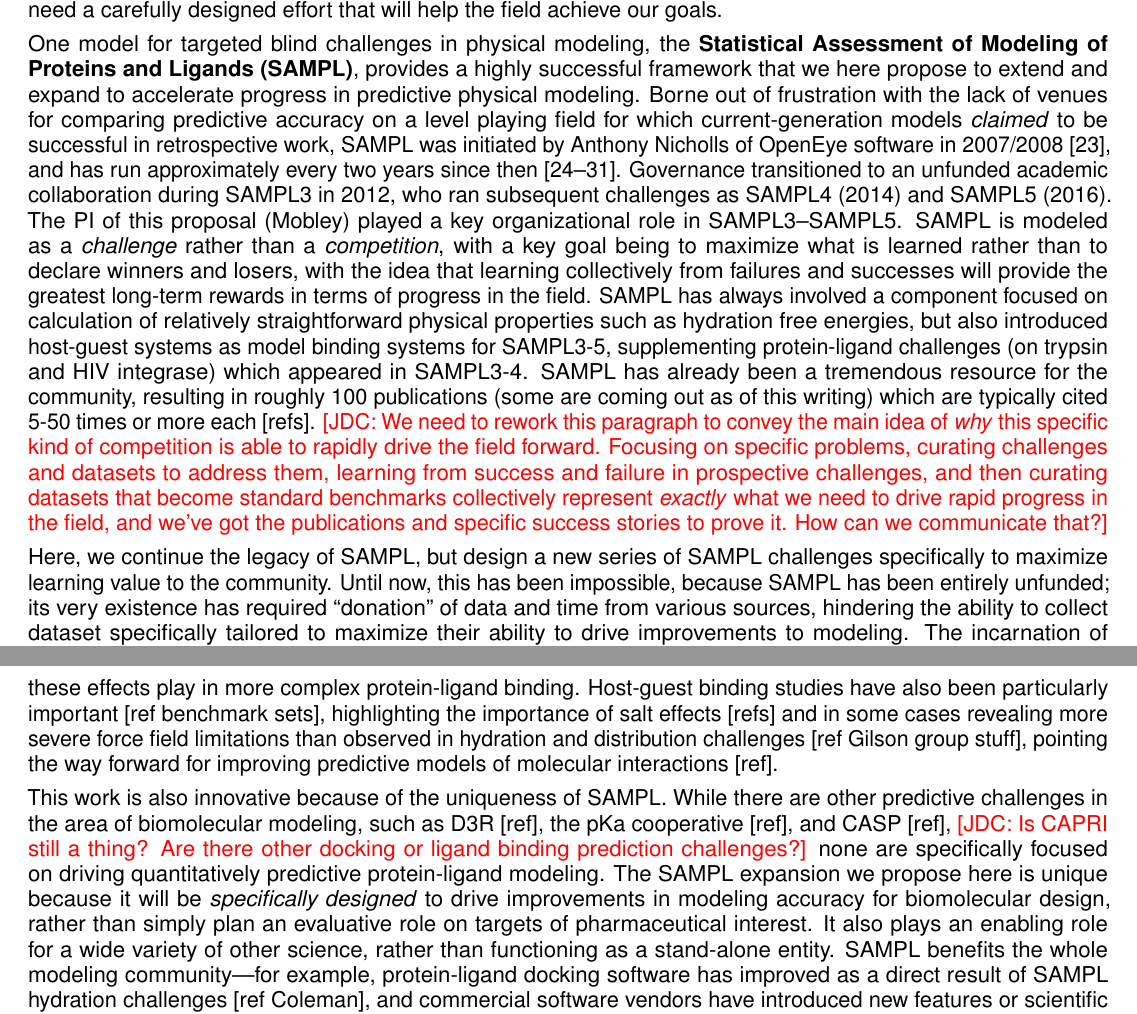
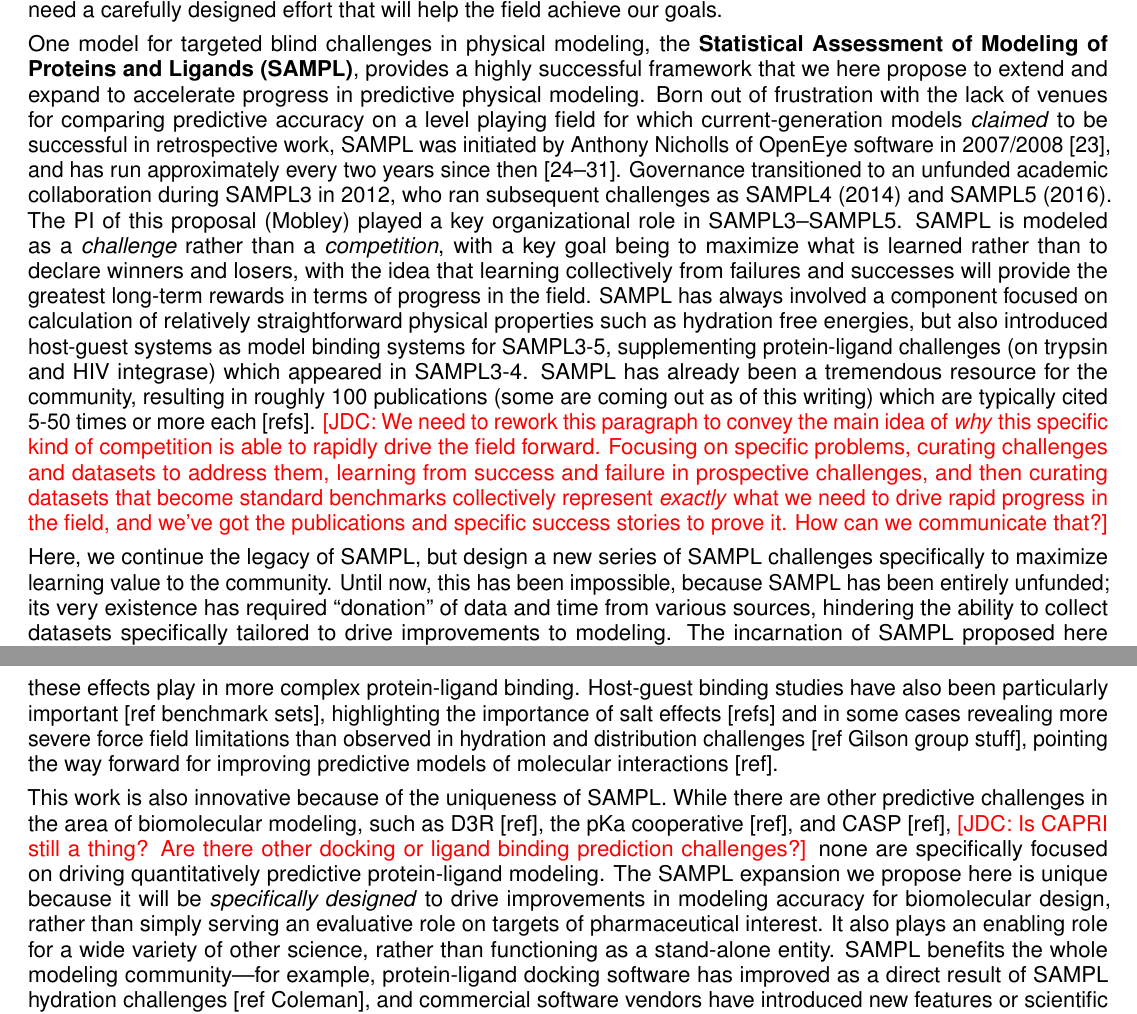
Before and after one commit to choderalab/SAMPL-R01, a LaTeX document (latex/Research_Strategy.tex): two parts of pages 2 and 3 of 14, joined at a grey line, cut so that both start at the same text. Compiled offline with pdfLaTeX.

Commit message:
Fix minor issues

```diff
--- a/latex/Research_Strategy.tex
+++ b/latex/Research_Strategy.tex
@@ -170,7 +170,7 @@ In other words, D3R serves well to assess where we are now -- but we need a care
 %   b. Allow for "design" of SAMPL (rather than having it be driven by data availability)
 %   b. Extend SAMPL to bridge to D3R rather than leaving a "capability gap" (here's where I explain why this is distinct from D3R -- this is crucial)
 One model for targeted blind challenges in physical modeling, the {\bf Statistical Assessment of Modeling of Proteins and Ligands (SAMPL)}, provides a highly successful framework that we here propose to extend and expand to accelerate progress in predictive physical modeling.
-Borne out of frustration with the lack of venues for comparing predictive accuracy on a level playing field for which current-generation models \emph{claimed} to be successful in retrospective work, SAMPL was initiated by Anthony Nicholls of OpenEye software in 2007/2008~\cite{nicholls_predicting_2008}, and has run approximately every two years since then~\cite{nicholls_samp1_2009, mobley_predictions_2009, geballe_sampl2_2010, geballe_sampl3_2012, mobley_blind_2014-1, muddana_sampl4_2014, bannan_blind_2016, yin_sampl5_preprint}.
+Born out of frustration with the lack of venues for comparing predictive accuracy on a level playing field for which current-generation models \emph{claimed} to be successful in retrospective work, SAMPL was initiated by Anthony Nicholls of OpenEye software in 2007/2008~\cite{nicholls_predicting_2008}, and has run approximately every two years since then~\cite{nicholls_samp1_2009, mobley_predictions_2009, geballe_sampl2_2010, geballe_sampl3_2012, mobley_blind_2014-1, muddana_sampl4_2014, bannan_blind_2016, yin_sampl5_preprint}.
 Governance transitioned to an unfunded academic collaboration during SAMPL3 in 2012, who ran subsequent challenges as SAMPL4 (2014) and SAMPL5 (2016).
 The PI of this proposal (Mobley) played a key organizational role in SAMPL3--SAMPL5.
 SAMPL is modeled as a \emph{challenge} rather than a \emph{competition}, with a key goal being to maximize what is learned rather than to declare winners and losers, with the idea that learning collectively from failures and successes will provide the greatest long-term rewards in terms of progress in the field.
@@ -180,7 +180,7 @@ SAMPL has already been a tremendous resource for the community, resulting in rou
 %Add full list of references here.
 
 Here, we continue the legacy of SAMPL, but design a new series of SAMPL challenges specifically to maximize learning value to the community.
-Until now, this has been impossible, because SAMPL has been entirely unfunded; its very existence has required ``donation'' of data and time from various sources, hindering the ability to collect dataset specifically tailored to maximize their ability to drive improvements to modeling.
+Until now, this has been impossible, because SAMPL has been entirely unfunded; its very existence has required ``donation'' of data and time from various sources, hindering the ability to collect datasets specifically tailored to drive improvements to modeling.
 The incarnation of SAMPL proposed here will deliberately bridge the gap between calculations of simple physical properties like hydration---which can be calculated fairly accurately with today's methods~\cite{mobley_blind_2014-1}---and the D3R Grand Challenges on protein-ligand binding, which are a major source of consternation for the community so far~\cite{ignjatovic_binding-affinity_2016, deng_large_2016, sunseri_d3r_2016, gathiaka_d3r_2016}.
 {\color{red}[JDC: Can we be a bit clearer about what we mean by ``simple physical properties like hydration'''---maybe ``simple physical properties that isolate forcefield inaccuracies from sampling challenges''?]}
 Unless this gap is bridged, there is the very real possibility that modeling may simply continue to fall far short of expectations in pharmaceutical challenges like D3R for reasons which are unclear.
@@ -236,7 +236,7 @@ While there are other predictive challenges in the area of biomolecular modeling
 {\color{red}[JDC: Is CAPRI still a thing? Are there other docking or ligand binding prediction challenges?]}
 %insert references
 none are specifically focused on driving quantitatively predictive protein-ligand modeling.
-The SAMPL expansion we propose here is unique because it will be \emph{specifically designed} to drive improvements in modeling accuracy for biomolecular design, rather than simply plan an evaluative role on targets of pharmaceutical interest.
+The SAMPL expansion we propose here is unique because it will be \emph{specifically designed} to drive improvements in modeling accuracy for biomolecular design, rather than simply serving an evaluative role on targets of pharmaceutical interest.
 It also plays an enabling role for a wide variety of other science, rather than functioning as a stand-alone entity.
 SAMPL benefits the whole modeling community---for example, protein-ligand docking software has improved as a direct result of SAMPL hydration challenges [ref Coleman], and commercial software vendors have introduced new features or scientific improvements based on participation in SAMPL challenges [cite Klamt stuff].
 %Add refs.
```
